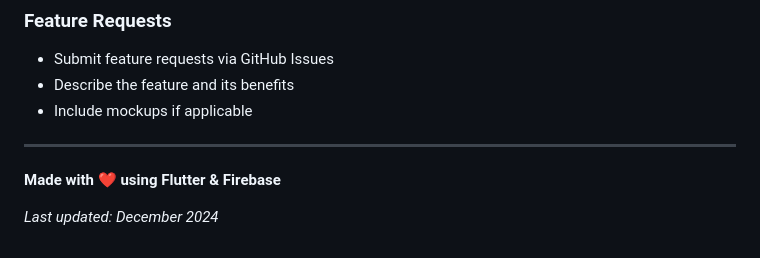
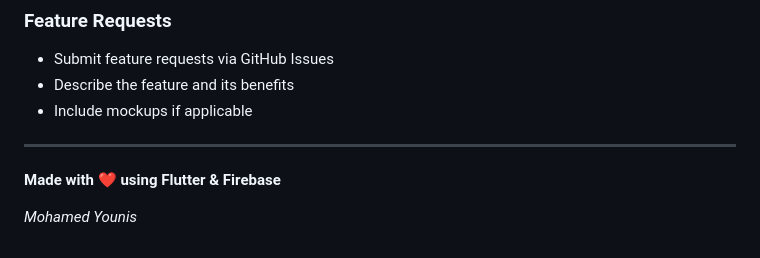
Before and after one commit to mohamedyounis10/SnapShop-Ecommerce-App, a Markdown page: README.md, the part around the change. Drawn GitHub-style.

```diff
--- a/README.md
+++ b/README.md
@@ -276,4 +276,4 @@ This project is licensed under the MIT License - see the [LICENSE](LICENSE) file
 
 **Made with ❤️ using Flutter & Firebase**
 
-*Last updated: December 2024*
+*Mohamed Younis*
```
